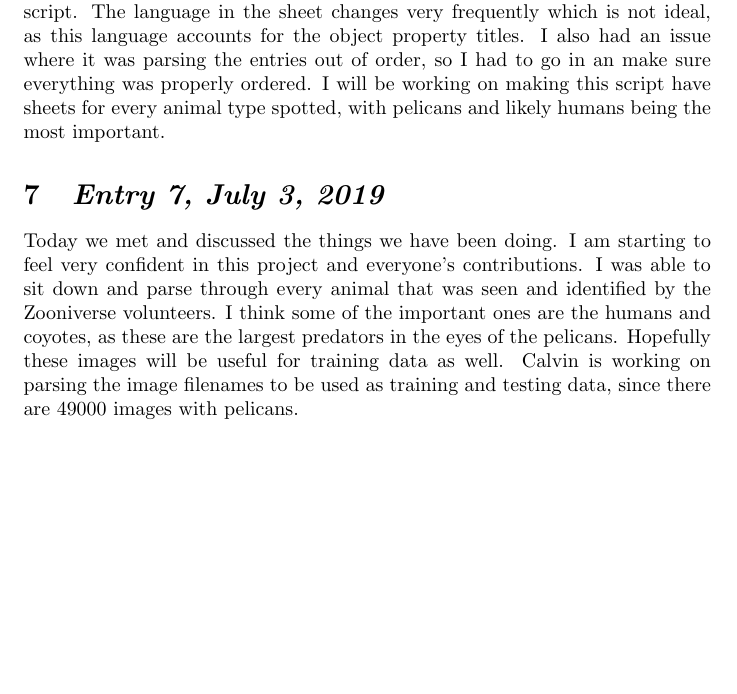
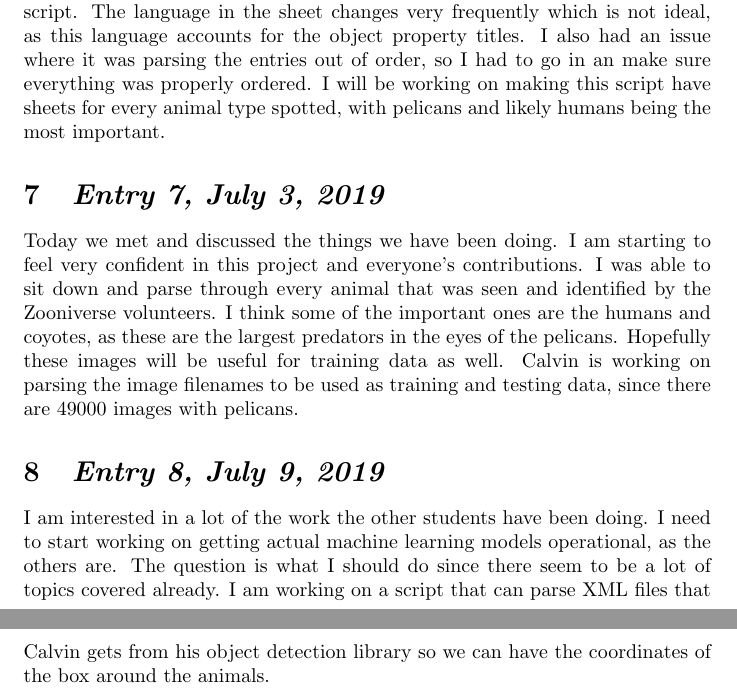
Before and after one commit to dsalinasduron/pelicamProject, a LaTeX document (journals/jake/entry-jake.tex): part of page 2 of 2 before the commit and two parts of pages 2 and 3 of 3 after it, the two joined at a grey line, cut so that both start at the same text, the shorter picture padded with empty space. Compiled offline with pdfLaTeX.

Commit message:
Updated Journal

```diff
--- a/journals/jake/entry-jake.tex
+++ b/journals/jake/entry-jake.tex
@@ -39,7 +39,10 @@ The biggest thing I have been doing is trying to get RStudio up and running to c
 \newline
 Another large thing I have been working on that has given me more trouble than I thought is parsing and organizing the Zooniverse entries via a nodeJS script. The language in the sheet changes very frequently which is not ideal, as this language accounts for the object property titles. I also had an issue where it was parsing the entries out of order, so I had to go in an make sure everything was properly ordered. I will be working on making this script have sheets for every animal type spotted, with pelicans and likely humans being the most important.
 
-
 \section{\Large \itshape Entry 7, July 3, 2019}
 Today we met and discussed the things we have been doing. I am starting to feel very confident in this project and everyone's contributions. I was able to sit down and parse through every animal that was seen and identified by the Zooniverse volunteers. I think some of the important ones are the humans and coyotes, as these are the largest predators in the eyes of the pelicans. Hopefully these images will be useful for training data as well. Calvin is working on parsing the image filenames to be used as training and testing data, since there are 49000 images with pelicans.
+
+\section{\Large \itshape Entry 8, July 9, 2019}
+I am interested in a lot of the work the other students have been doing. I need to start working on getting actual machine learning models operational, as the others are. The question is what I should do since there seem to be a lot of topics covered already. I am working on a script that can parse XML files that Calvin gets from his object detection library so we can have the coordinates of the box around the animals.
+
 \end{document}
```
